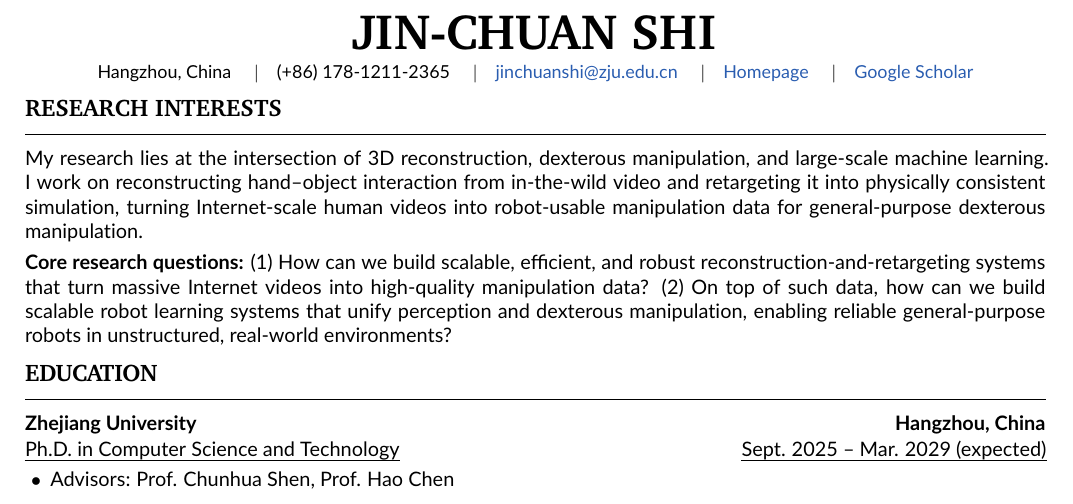
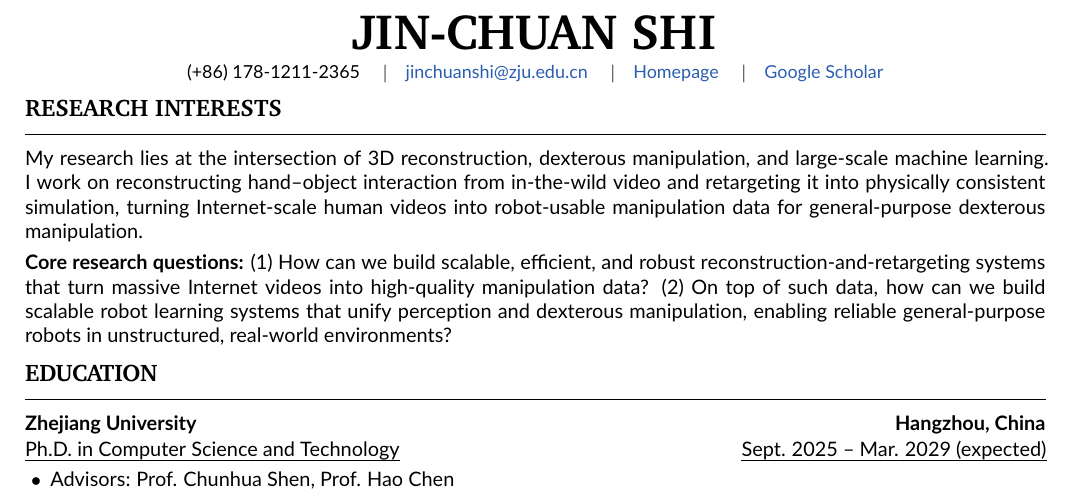
Before and after one commit to Chuan-10/Chuan-10.github.io, a LaTeX CV (cv/cv.tex): part of page 1 of 2, cut so that both start at the same text. Compiled offline with pdfLaTeX.

Commit message:
CV: drop city from the contact line

```diff
--- a/cv/cv.tex
+++ b/cv/cv.tex
@@ -52,7 +52,7 @@
 {\centering{\rmfamily\Huge\bfseries JIN-CHUAN SHI}\par}
 \vspace{0.3em}
 {\centering\small
-Hangzhou, China \quad$|$\quad (+86)~178-1211-2365 \quad$|$\quad
+(+86)~178-1211-2365 \quad$|$\quad
 \href{mailto:jinchuanshi@zju.edu.cn}{jinchuanshi@zju.edu.cn} \quad$|$\quad
 \href{https://chuan-10.github.io}{Homepage} \quad$|$\quad
 \href{https://scholar.google.com/citations?user=N1Imm0oAAAAJ}{Google Scholar}\par}
```
Also changed, not shown: cv/cv.pdf.
